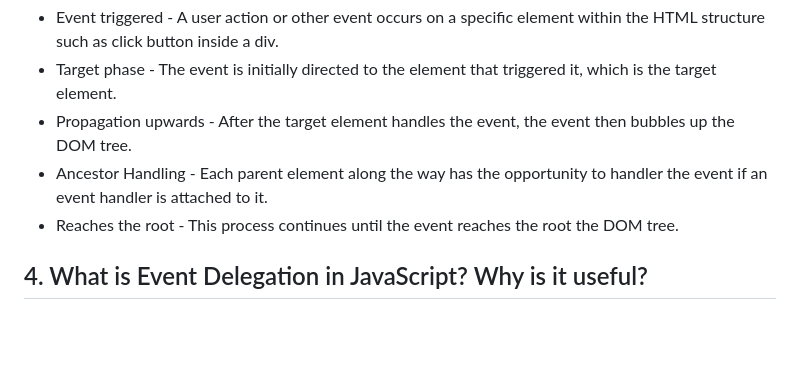
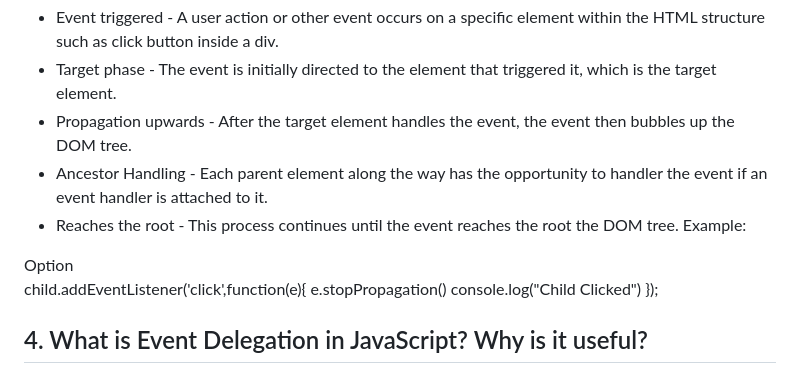
Before and after one commit to BanikPuspita/Emergency_Hotline_Service, a Markdown page: README.md, the part around the change. Drawn GitHub-style; blank space fills up the shorter version.

```diff
--- a/README.md
+++ b/README.md
@@ -28,6 +28,14 @@ Here all steps of how event bubbling works-
 * Propagation upwards - After the target element handles the event, the event then bubbles up the DOM tree.
 * Ancestor Handling - Each parent element along the way has the opportunity to handler the event if an event handler is attached to it.
 * Reaches the root - This process continues until the event reaches the root the DOM tree.
+Example:
+<div id ="object">
+    <button>Option</button>
+</div>
+child.addEventListener('click',function(e){
+    e.stopPropagation()
+    console.log("Child Clicked")
+});
 
 
 ## 4. What is Event Delegation in JavaScript? Why is it useful?
```
